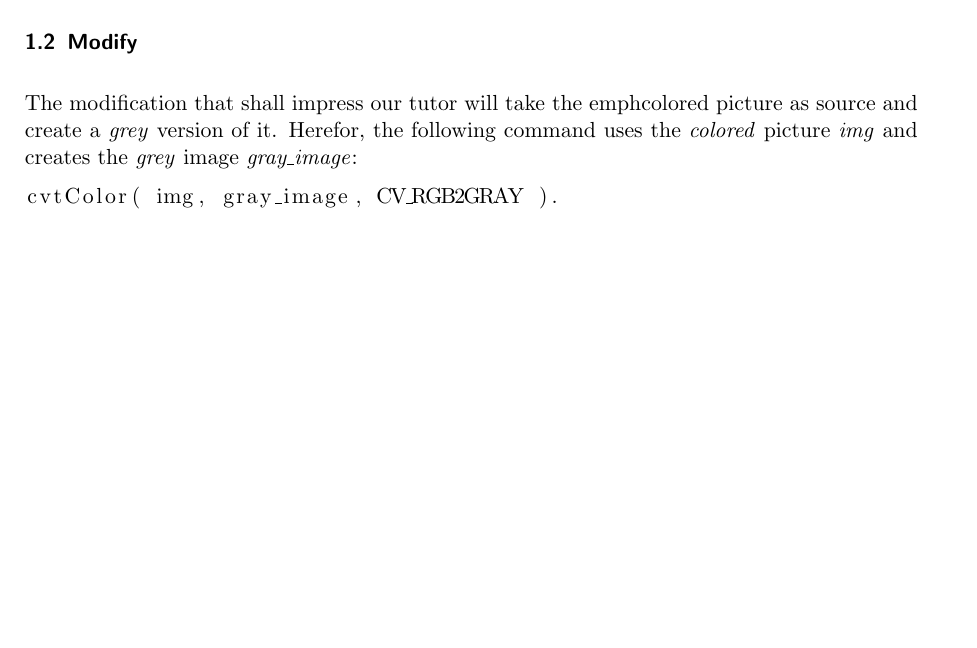
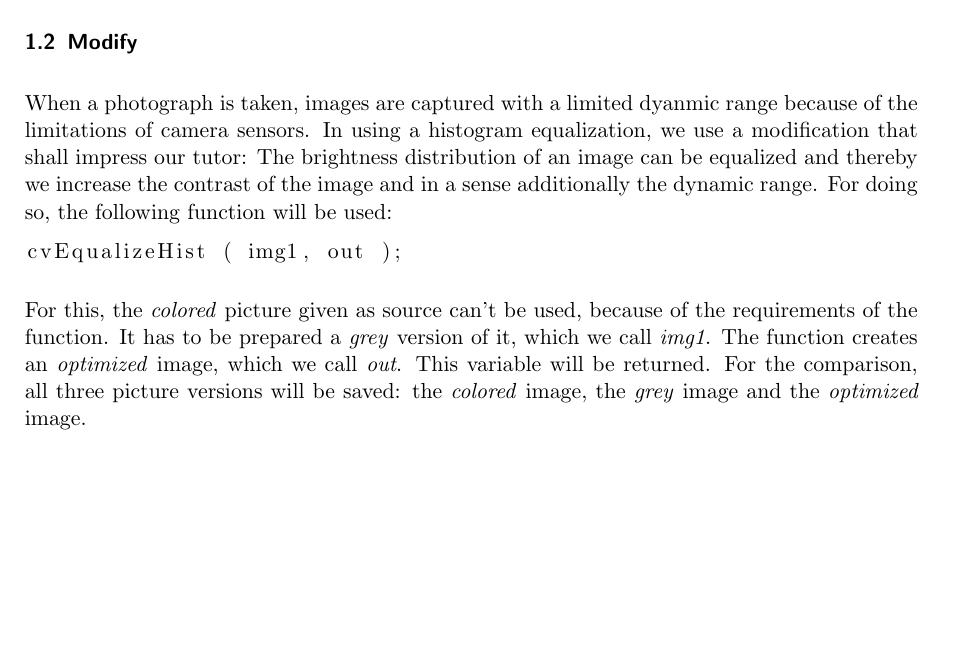
Before and after one commit to hoijui/AIA, a LaTeX document (ex01/src/main/doc/doc.tex): part of page 1 of 2, cut so that both start at the same text, the shorter picture padded with empty space. Compiled offline with pdfLaTeX.

Commit message:
Erschwerte Anwendung einer Modifikation: Bildoptimierung durch Histogram Equalization!

```diff
--- a/ex01/src/main/doc/doc.tex
+++ b/ex01/src/main/doc/doc.tex
@@ -69,9 +69,21 @@ in fig. \ref{fig:../../../target/input}.
 
 \subsection{Modify}
 
-The modification that shall impress our tutor will take the emph{colored} picture as source
-and create a \emph{grey} version of it. Herefor, the following command uses the \emph{colored}
-picture \emph{img} and creates the \emph{grey} image \emph{gray\_image}:
+
+When a photograph is taken, images are captured with a limited dyanmic range because of
+the limitations of camera sensors. In using a histogram equalization,
+we use a modification that shall impress our tutor:
+The brightness distribution of an image can be equalized and
+thereby we increase the contrast of the image and in a sense additionally the dynamic range.
+For doing so, the following function will be used:
 \begin{lstlisting}
-cvtColor( img, gray_image, CV_RGB2GRAY ).
+cvEqualizeHist ( img1, out );
 \end{lstlisting}
+For this, the \emph{colored} picture given as source can't be used,
+because of the requirements of the function. It has to be prepared a \emph{grey} version of it,
+which we call \emph{img1}. The function creates an \emph{optimized} image, which we call \emph{out}.
+This variable will be returned.
+For the comparison, all three picture versions will be saved:
+the \emph{colored} image,
+the \emph{grey} image and
+the \emph{optimized} image.
```
Also changed, not shown: ex01/src/main/doc/doc.tex (20 more changed lines), 1 other file.
